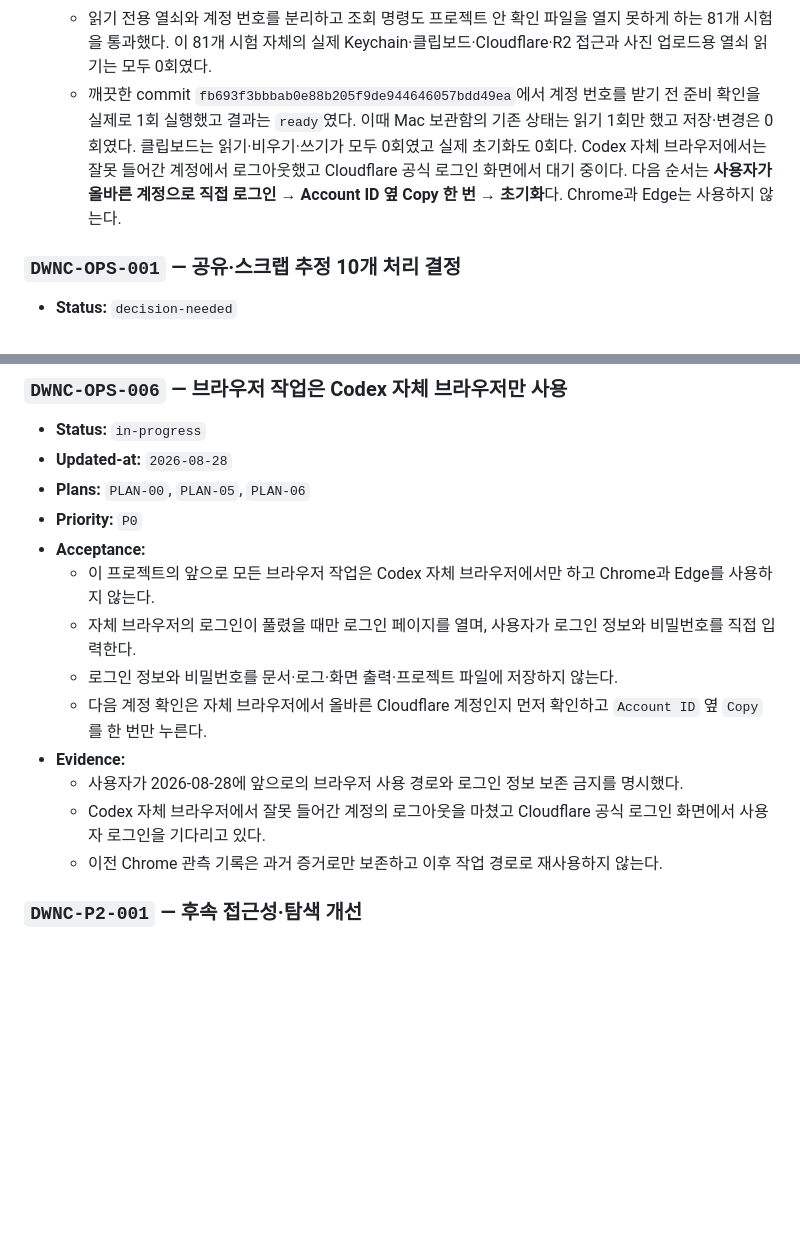
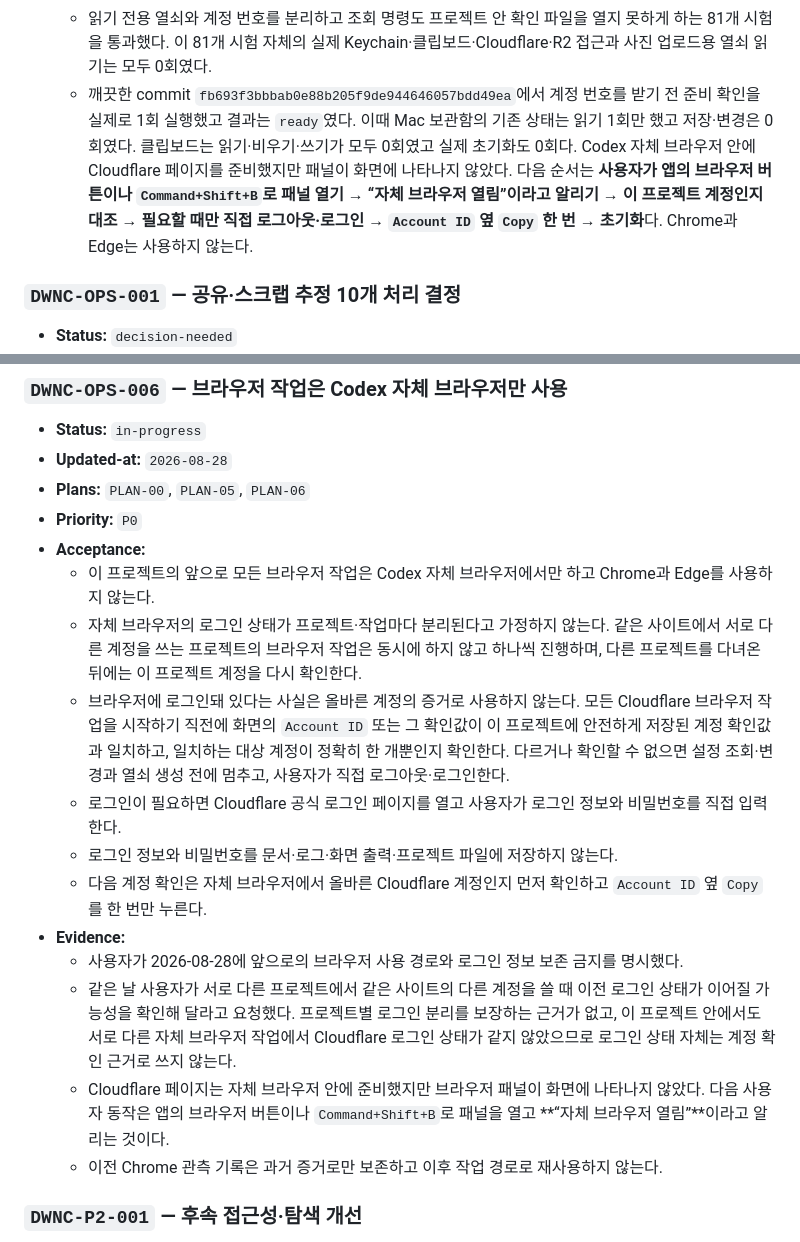
Before and after one commit to tsusaikang/dwnc.me, a Markdown page: docs/REQUIREMENTS.md, 2 parts joined by grey strips. Rendered like a GitHub page; blank space fills up the shorter version.

```diff
--- a/docs/REQUIREMENTS.md
+++ b/docs/REQUIREMENTS.md
@@ -228,7 +229,7 @@
   - 이 시스템 프로그램에는 Mac이 직접 알려 준 사용자 폴더와 사용자 이름, 고정 프로그램 검색 경로와 언어 설정, 숫자로 된 사용자 ID에서 만든 macOS 문자 처리값 등 정확히 7개만 전달한다. 부모 프로그램의 임시 폴더·인터넷 우회·프로그램 주입·Node·Cloudflare·R2·AWS 설정은 전달하지 않는다. 이 7개 묶음은 빈 바탕에서 새로 만들고 잠근 뒤, 항목을 추가·변경하거나 다른 묶음으로 교체할 수 없게 했다.
   - 개발 중 시험용 가짜 연결 한 곳을 빠뜨려 `/usr/bin/security find-generic-password … -w` 읽기 명령이 실제로 한 번 실행됐다. 같은 값을 확인하는 두 번째 읽기 0회, Mac 보관함 저장·변경 0회, 클립보드·인터넷·Cloudflare·R2 접근 0회였다. 이후 모든 시험의 가장 바깥에 실제 시스템 프로그램 실행 감시를 추가했다. 감시 값은 내용이나 함수를 읽거나 실행하지 않고, 존재하기만 하면 Mac 명령 직전에 정해진 오류로 멈춘다. 부모 프로그램에 일부러 넣은 인터넷 우회·프로그램 주입·Node 시험값도 전달되지 않았다. 계정 번호 전용 610개와 당시 전체 26묶음·15,024개, 이번 전체 27묶음·15,076개를 다시 통과하는 동안 추가 실행은 0회였다.
   - 읽기 전용 열쇠와 계정 번호를 분리하고 조회 명령도 프로젝트 안 확인 파일을 열지 못하게 하는 81개 시험을 통과했다. 이 81개 시험 자체의 실제 Keychain·클립보드·Cloudflare·R2 접근과 사진 업로드용 열쇠 읽기는 모두 0회였다.
-  - 깨끗한 commit `fb693f3bbbab0e88b205f9de944646057bdd49ea`에서 계정 번호를 받기 전 준비 확인을 실제로 1회 실행했고 결과는 `ready`였다. 이때 Mac 보관함의 기존 상태는 읽기 1회만 했고 저장·변경은 0회였다. 클립보드는 읽기·비우기·쓰기가 모두 0회였고 실제 초기화도 0회다. Codex 자체 브라우저에서는 잘못 들어간 계정에서 로그아웃했고 Cloudflare 공식 로그인 화면에서 대기 중이다. 다음 순서는 **사용자가 올바른 계정으로 직접 로그인 → Account ID 옆 Copy 한 번 → 초기화**다. Chrome과 Edge는 사용하지 않는다.
+  - 깨끗한 commit `fb693f3bbbab0e88b205f9de944646057bdd49ea`에서 계정 번호를 받기 전 준비 확인을 실제로 1회 실행했고 결과는 `ready`였다. 이때 Mac 보관함의 기존 상태는 읽기 1회만 했고 저장·변경은 0회였다. 클립보드는 읽기·비우기·쓰기가 모두 0회였고 실제 초기화도 0회다. Codex 자체 브라우저 안에 Cloudflare 페이지를 준비했지만 패널이 화면에 나타나지 않았다. 다음 순서는 **사용자가 앱의 브라우저 버튼이나 `Command+Shift+B`로 패널 열기 → “자체 브라우저 열림”이라고 알리기 → 이 프로젝트 계정인지 대조 → 필요할 때만 직접 로그아웃·로그인 → `Account ID` 옆 `Copy` 한 번 → 초기화**다. Chrome과 Edge는 사용하지 않는다.
 
 ### `DWNC-OPS-001` — 공유·스크랩 추정 10개 처리 결정
 - **Status:** `decision-needed`
@@ -304,12 +305,15 @@
 - **Priority:** `P0`
 - **Acceptance:**
   - 이 프로젝트의 앞으로 모든 브라우저 작업은 Codex 자체 브라우저에서만 하고 Chrome과 Edge를 사용하지 않는다.
-  - 자체 브라우저의 로그인이 풀렸을 때만 로그인 페이지를 열며, 사용자가 로그인 정보와 비밀번호를 직접 입력한다.
+  - 자체 브라우저의 로그인 상태가 프로젝트·작업마다 분리된다고 가정하지 않는다. 같은 사이트에서 서로 다른 계정을 쓰는 프로젝트의 브라우저 작업은 동시에 하지 않고 하나씩 진행하며, 다른 프로젝트를 다녀온 뒤에는 이 프로젝트 계정을 다시 확인한다.
+  - 브라우저에 로그인돼 있다는 사실은 올바른 계정의 증거로 사용하지 않는다. 모든 Cloudflare 브라우저 작업을 시작하기 직전에 화면의 `Account ID` 또는 그 확인값이 이 프로젝트에 안전하게 저장된 계정 확인값과 일치하고, 일치하는 대상 계정이 정확히 한 개뿐인지 확인한다. 다르거나 확인할 수 없으면 설정 조회·변경과 열쇠 생성 전에 멈추고, 사용자가 직접 로그아웃·로그인한다.
+  - 로그인이 필요하면 Cloudflare 공식 로그인 페이지를 열고 사용자가 로그인 정보와 비밀번호를 직접 입력한다.
   - 로그인 정보와 비밀번호를 문서·로그·화면 출력·프로젝트 파일에 저장하지 않는다.
   - 다음 계정 확인은 자체 브라우저에서 올바른 Cloudflare 계정인지 먼저 확인하고 `Account ID` 옆 `Copy`를 한 번만 누른다.
 - **Evidence:**
   - 사용자가 2026-08-28에 앞으로의 브라우저 사용 경로와 로그인 정보 보존 금지를 명시했다.
-  - Codex 자체 브라우저에서 잘못 들어간 계정의 로그아웃을 마쳤고 Cloudflare 공식 로그인 화면에서 사용자 로그인을 기다리고 있다.
+  - 같은 날 사용자가 서로 다른 프로젝트에서 같은 사이트의 다른 계정을 쓸 때 이전 로그인 상태가 이어질 가능성을 확인해 달라고 요청했다. 프로젝트별 로그인 분리를 보장하는 근거가 없고, 이 프로젝트 안에서도 서로 다른 자체 브라우저 작업에서 Cloudflare 로그인 상태가 같지 않았으므로 로그인 상태 자체는 계정 확인 근거로 쓰지 않는다.
+  - Cloudflare 페이지는 자체 브라우저 안에 준비했지만 브라우저 패널이 화면에 나타나지 않았다. 다음 사용자 동작은 앱의 브라우저 버튼이나 `Command+Shift+B`로 패널을 열고 **“자체 브라우저 열림”**이라고 알리는 것이다.
   - 이전 Chrome 관측 기록은 과거 증거로만 보존하고 이후 작업 경로로 재사용하지 않는다.
 
 ### `DWNC-P2-001` — 후속 접근성·탐색 개선
```
Also changed, not shown: other parts of docs/REQUIREMENTS.md (+6 -5 lines), PROJECT_STATE.md (+5 -3 lines).
